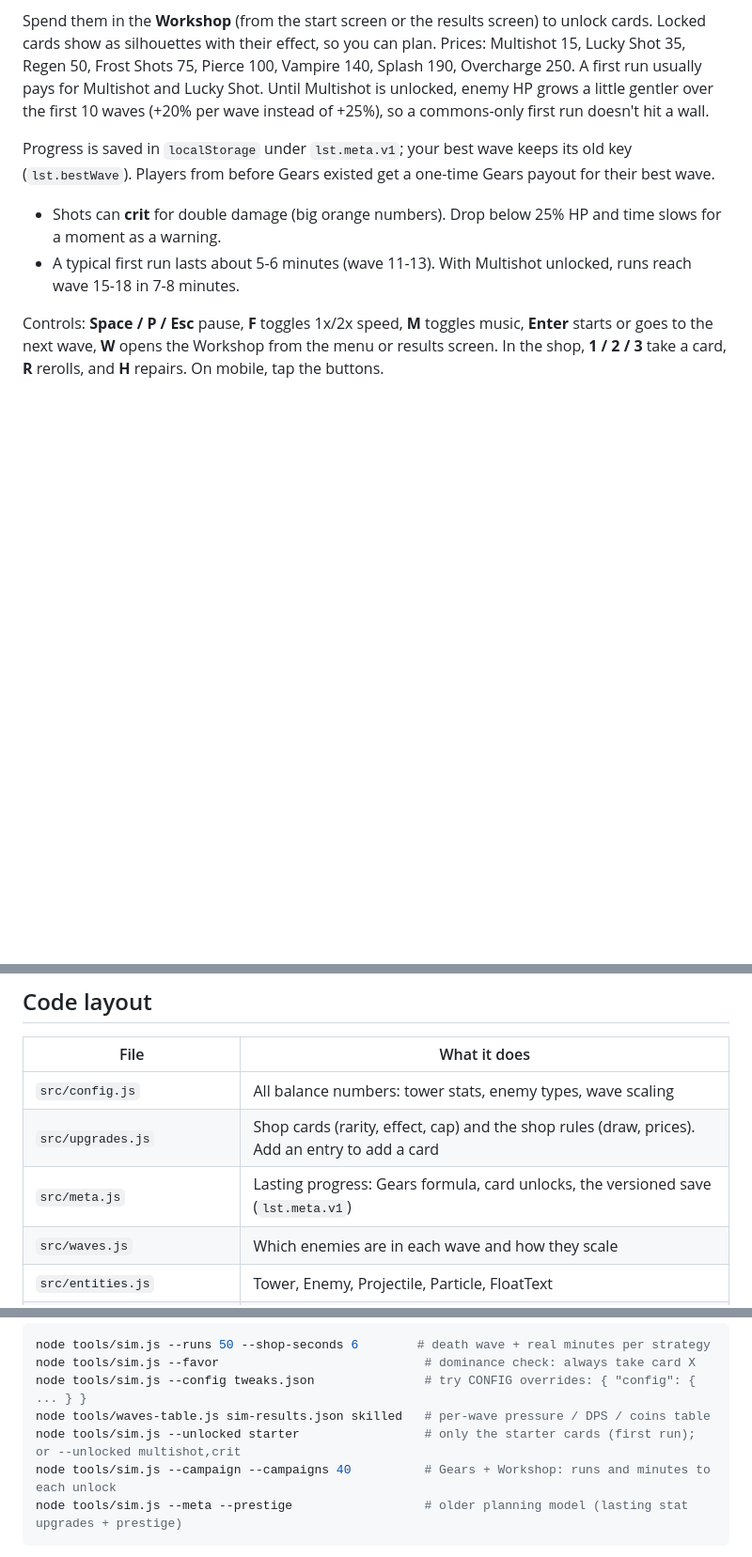
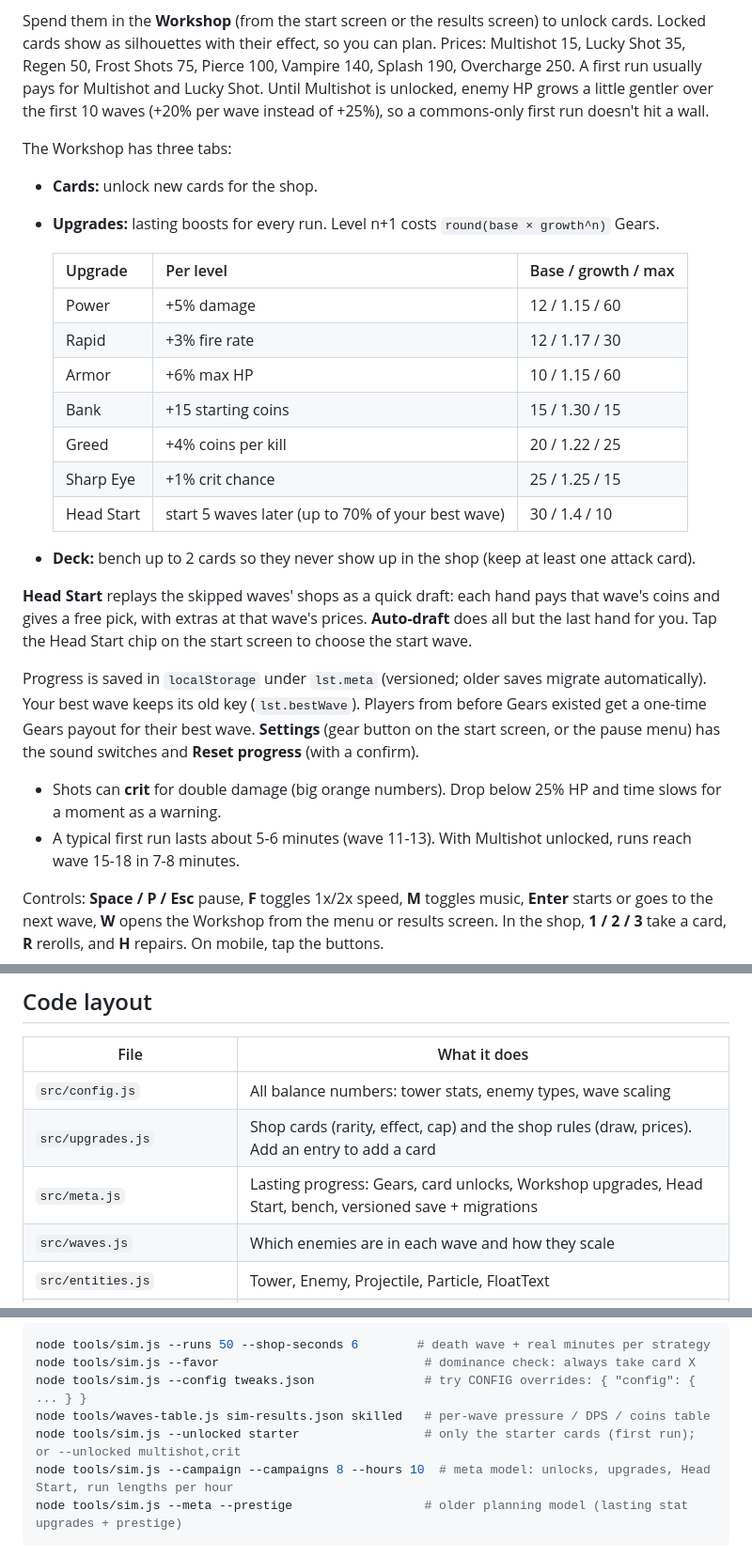
Before and after one commit to awsumbtech/last-stand-tower, a Markdown page: README.md, 3 parts joined by grey strips. Shown at 94% size. GitHub-like rendering; blank space fills up the shorter version.

Commit message:
Docs: Sprint 2 shipped (numbers, sim results), README Workshop/Head Start/settings

````diff
--- a/README.md
+++ b/README.md
@@ -53,8 +53,31 @@ Pierce 100, Vampire 140, Splash 190, Overcharge 250. A first run usually pays fo
 Until Multishot is unlocked, enemy HP grows a little gentler over the first 10 waves (+20% per wave instead of
 +25%), so a commons-only first run doesn't hit a wall.
 
-Progress is saved in `localStorage` under `lst.meta.v1`; your best wave keeps its old key (`lst.bestWave`).
-Players from before Gears existed get a one-time Gears payout for their best wave.
+The Workshop has three tabs:
+
+- **Cards:** unlock new cards for the shop.
+- **Upgrades:** lasting boosts for every run. Level n+1 costs `round(base × growth^n)` Gears.
+
+  | Upgrade | Per level | Base / growth / max |
+  | --- | --- | --- |
+  | Power | +5% damage | 12 / 1.15 / 60 |
+  | Rapid | +3% fire rate | 12 / 1.17 / 30 |
+  | Armor | +6% max HP | 10 / 1.15 / 60 |
+  | Bank | +15 starting coins | 15 / 1.30 / 15 |
+  | Greed | +4% coins per kill | 20 / 1.22 / 25 |
+  | Sharp Eye | +1% crit chance | 25 / 1.25 / 15 |
+  | Head Start | start 5 waves later (up to 70% of your best wave) | 30 / 1.4 / 10 |
+
+- **Deck:** bench up to 2 cards so they never show up in the shop (keep at least one attack card).
+
+**Head Start** replays the skipped waves' shops as a quick draft: each hand pays that wave's coins and gives a free
+pick, with extras at that wave's prices. **Auto-draft** does all but the last hand for you. Tap the Head Start chip
+on the start screen to choose the start wave.
+
+Progress is saved in `localStorage` under `lst.meta` (versioned; older saves migrate automatically). Your best wave
+keeps its old key (`lst.bestWave`). Players from before Gears existed get a one-time Gears payout for their best wave.
+**Settings** (gear button on the start screen, or the pause menu) has the sound switches and **Reset progress**
+(with a confirm).
 
 - Shots can **crit** for double damage (big orange numbers). Drop below 25% HP and time slows for a moment as a warning.
 - A typical first run lasts about 5-6 minutes (wave 11-13). With Multishot unlocked, runs reach wave 15-18 in 7-8 minutes.
@@ -104,7 +127,7 @@ Opening `index.html` directly also works (without offline support, since service
 | --- | --- |
 | `src/config.js` | All balance numbers: tower stats, enemy types, wave scaling |
 | `src/upgrades.js` | Shop cards (rarity, effect, cap) and the shop rules (draw, prices). Add an entry to add a card |
-| `src/meta.js` | Lasting progress: Gears formula, card unlocks, the versioned save (`lst.meta.v1`) |
+| `src/meta.js` | Lasting progress: Gears, card unlocks, Workshop upgrades, Head Start, bench, versioned save + migrations |
 | `src/waves.js` | Which enemies are in each wave and how they scale |
 | `src/entities.js` | Tower, Enemy, Projectile, Particle, FloatText |
 | `src/settings.js` | Saved settings (sound, music, vibration) and haptics |
@@ -133,7 +156,7 @@ node tools/sim.js --favor                            # dominance check: always t
 node tools/sim.js --config tweaks.json               # try CONFIG overrides: { "config": { ... } }
 node tools/waves-table.js sim-results.json skilled   # per-wave pressure / DPS / coins table
 node tools/sim.js --unlocked starter                 # only the starter cards (first run); or --unlocked multishot,crit
-node tools/sim.js --campaign --campaigns 40          # Gears + Workshop: runs and minutes to each unlock
+node tools/sim.js --campaign --campaigns 8 --hours 10  # meta model: unlocks, upgrades, Head Start, run lengths per hour
 node tools/sim.js --meta --prestige                  # older planning model (lasting stat upgrades + prestige)
 ```
 
````
Also changed, not shown: docs/ROADMAP.md (+28 -9 lines).
